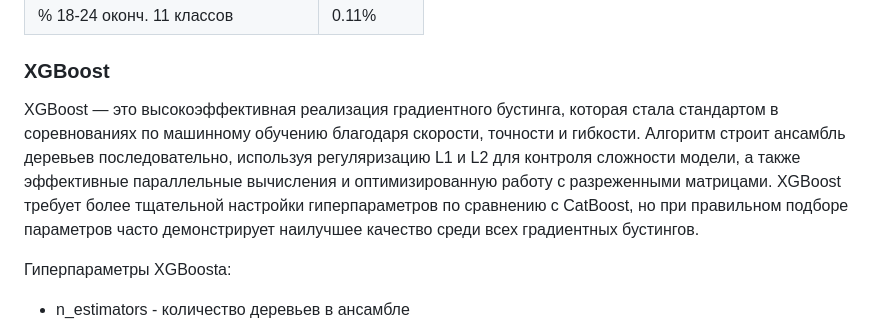
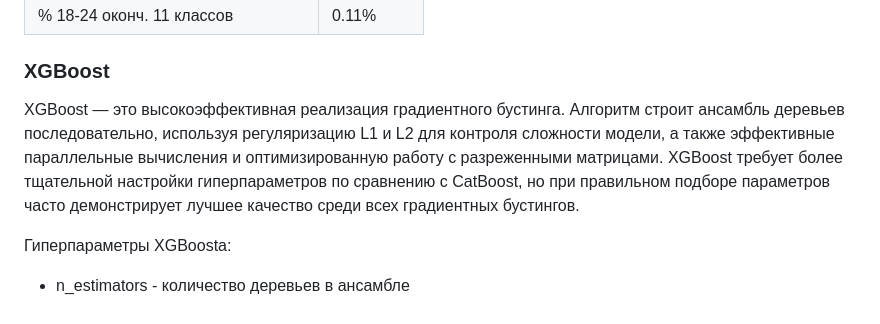
Before and after one commit to LugenderGeist/ML, a Markdown page: readme.md, the part around the change. Drawn GitHub-style.

```diff
--- a/readme.md
+++ b/readme.md
@@ -107,7 +107,7 @@
 | % 18-24 оконч. 11 классов | 0.11% |
 
 ### XGBoost
-XGBoost — это высокоэффективная реализация градиентного бустинга, которая стала стандартом в соревнованиях по машинному обучению благодаря скорости, точности и гибкости. Алгоритм строит ансамбль деревьев последовательно, используя регуляризацию L1 и L2 для контроля сложности модели, а также эффективные параллельные вычисления и оптимизированную работу с разреженными матрицами. XGBoost требует более тщательной настройки гиперпараметров по сравнению с CatBoost, но при правильном подборе параметров часто демонстрирует наилучшее качество среди всех градиентных бустингов.
+XGBoost — это высокоэффективная реализация градиентного бустинга. Алгоритм строит ансамбль деревьев последовательно, используя регуляризацию L1 и L2 для контроля сложности модели, а также эффективные параллельные вычисления и оптимизированную работу с разреженными матрицами. XGBoost требует более тщательной настройки гиперпараметров по сравнению с CatBoost, но при правильном подборе параметров часто демонстрирует лучшее качество среди всех градиентных бустингов.
 
 Гиперпараметры XGBoostа:
 - n_estimators - количество деревьев в ансамбле
```
